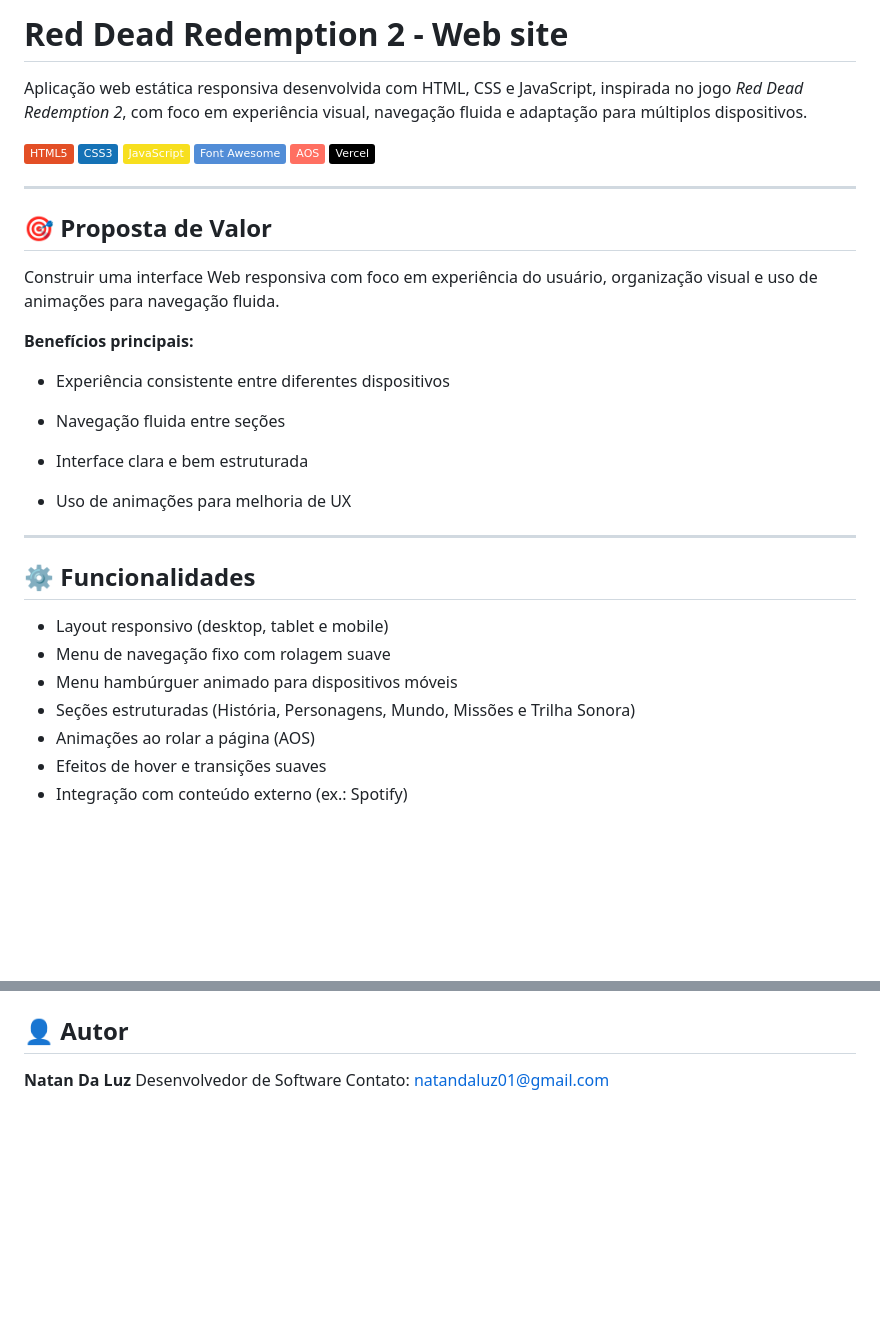
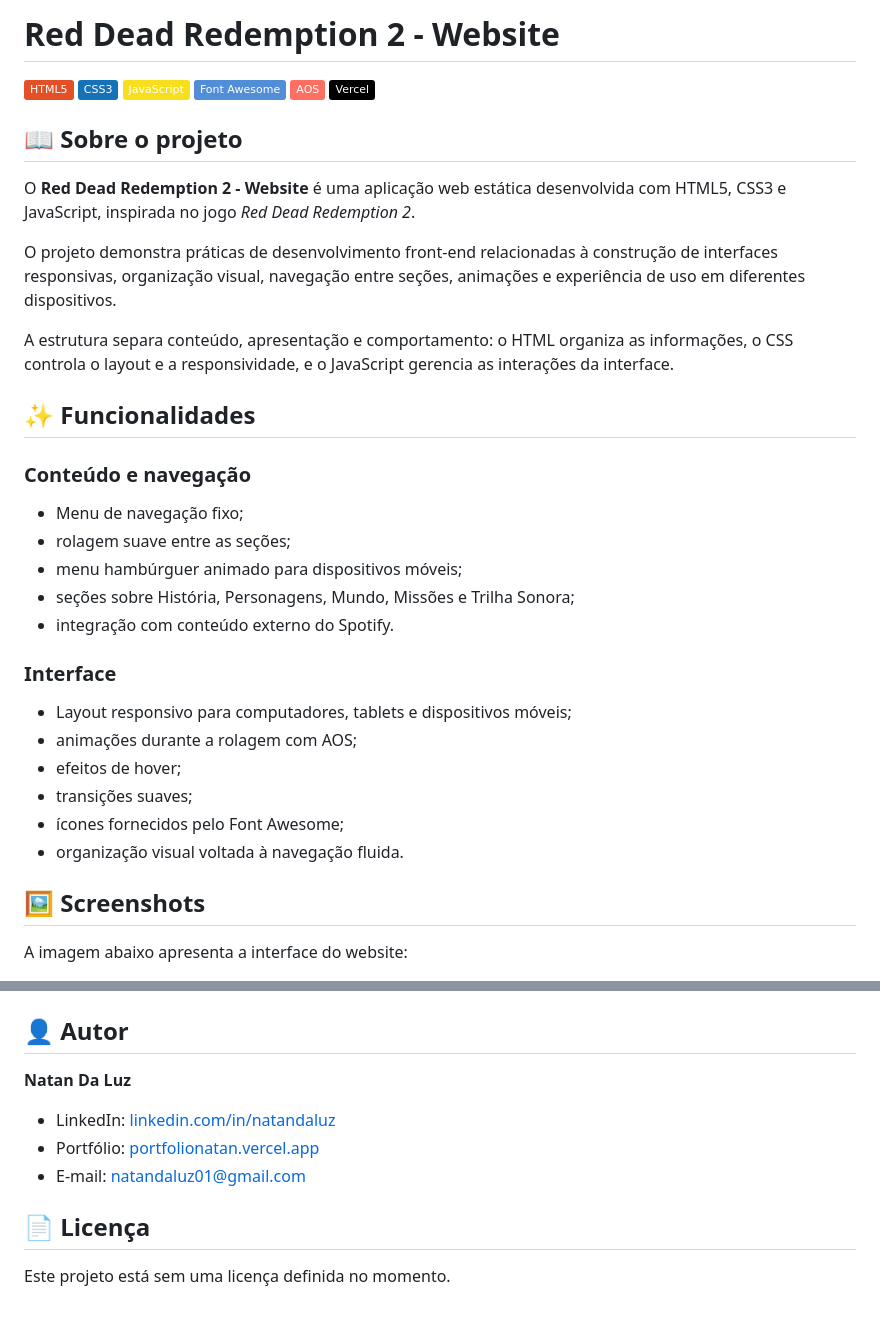
Before and after one commit to NatanLuz/reddead2, a Markdown page: README.md, 2 parts joined by grey strips. Drawn GitHub-style; badges without logos; blank space fills up the shorter version.

Commit message:
Atualizando o readme

```diff
--- a/README.md
+++ b/README.md
@@ -1,6 +1,4 @@
-# Red Dead Redemption 2 - Web site
-
-Aplicação web estática responsiva desenvolvida com HTML, CSS e JavaScript, inspirada no jogo _Red Dead Redemption 2_, com foco em experiência visual, navegação fluida e adaptação para múltiplos dispositivos.
+# Red Dead Redemption 2 - Website
 
 [![HTML5](https://img.shields.io/badge/HTML5-E34F26?style=flat&logo=html5&logoColor=white)](https://developer.mozilla.org/pt-BR/docs/Web/HTML)
 [![CSS3](https://img.shields.io/badge/CSS3-1572B6?style=flat&logo=css3&logoColor=white)](https://developer.mozilla.org/pt-BR/docs/Web/CSS)
@@ -9,31 +7,34 @@ Aplicação web estática responsiva desenvolvida com HTML, CSS e JavaScript, in
 [![AOS](https://img.shields.io/badge/AOS-FF6F61?style=flat)](https://michalsnik.github.io/aos/)
 [![Vercel](https://img.shields.io/badge/Vercel-000000?style=flat&logo=vercel&logoColor=white)](https://vercel.com/)
 
----
+## 📖 Sobre o projeto
 
-## 🎯 Proposta de Valor
+O **Red Dead Redemption 2 - Website** é uma aplicação web estática desenvolvida com HTML5, CSS3 e JavaScript, inspirada no jogo *Red Dead Redemption 2*.
 
-Construir uma interface Web responsiva com foco em experiência do usuário, organização visual e uso de animações para navegação fluida.
+O projeto demonstra práticas de desenvolvimento front-end relacionadas à construção de interfaces responsivas, organização visual, navegação entre seções, animações e experiência de uso em diferentes dispositivos.
 
-**Benefícios principais:**
+A estrutura separa conteúdo, apresentação e comportamento: o HTML organiza as informações, o CSS controla o layout e a responsividade, e o JavaScript gerencia as interações da interface.
 
-- Experiência consistente entre diferentes dispositivos
+## ✨ Funcionalidades
 
-- Navegação fluida entre seções
+### Conteúdo e navegação
 
-- Interface clara e bem estruturada
+- Menu de navegação fixo;
+- rolagem suave entre as seções;
+- menu hambúrguer animado para dispositivos móveis;
+- seções sobre História, Personagens, Mundo, Missões e Trilha Sonora;
+- integração com conteúdo externo do Spotify.
 
-- Uso de animações para melhoria de UX
+### Interface
 
----
+- Layout responsivo para computadores, tablets e dispositivos móveis;
+- animações durante a rolagem com AOS;
+- efeitos de hover;
+- transições suaves;
+- ícones fornecidos pelo Font Awesome;
+- organização visual voltada à navegação fluida.
 
-## ⚙️ Funcionalidades
+## 🖼️ Screenshots
 
-- Layout responsivo (desktop, tablet e mobile)
-- Menu de navegação fixo com rolagem suave
-- Menu hambúrguer animado para dispositivos móveis
-- Seções estruturadas (História, Personagens, Mundo, Missões e Trilha Sonora)
-- Animações ao rolar a página (AOS)
-- Efeitos de hover e transições suaves
-- Integração com conteúdo externo (ex.: Spotify)
+A imagem abaixo apresenta a interface do website:
 
@@ -118,5 +120,11 @@ Opcional:
 ## 👤 Autor
 
 **Natan Da Luz**
-Desenvolvedor de Software
-Contato: [natandaluz01@gmail.com](mailto:natandaluz01@gmail.com)
+
+- LinkedIn: [linkedin.com/in/natandaluz](https://www.linkedin.com/in/natandaluz/)
+- Portfólio: [portfolionatan.vercel.app](https://portfolionatan.vercel.app/)
+- E-mail: [natandaluz01@gmail.com](mailto:natandaluz01@gmail.com)
+
+## 📄 Licença
+
+Este projeto está sem uma licença definida no momento.
```
Also changed, not shown: other parts of README.md (+59 -58 lines).
